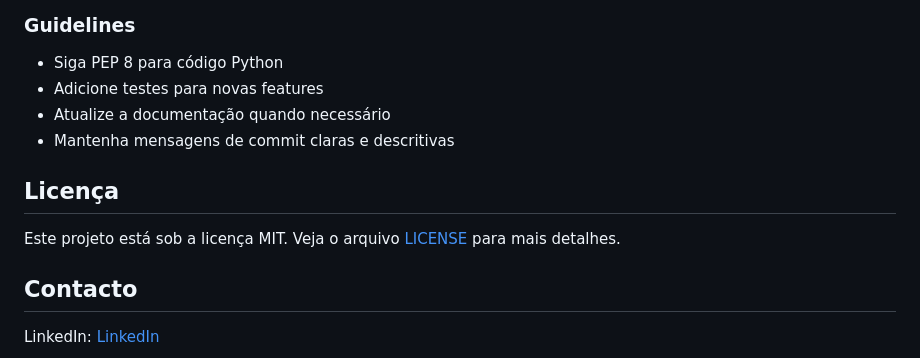
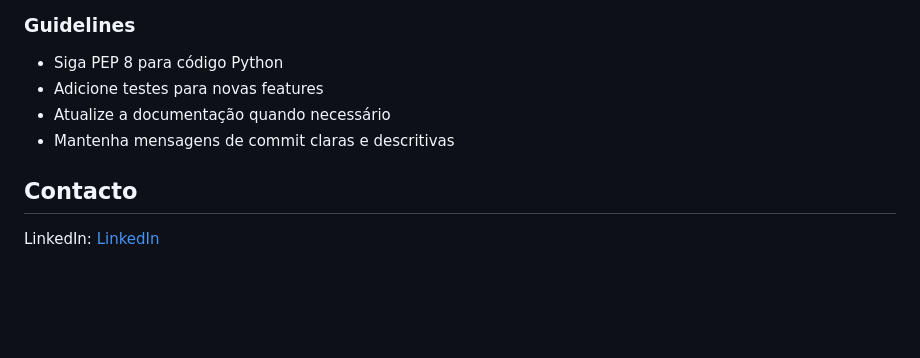
Before and after one commit to migueloliveira6/NeuroTennis, a Markdown page: README.md, the part around the change. Drawn GitHub-style; blank space fills up the shorter version.

```diff
--- a/README.md
+++ b/README.md
@@ -382,10 +382,6 @@ Contribuições são bem-vindas! Por favor:
 - Atualize a documentação quando necessário
 - Mantenha mensagens de commit claras e descritivas
 
-## Licença
-
-Este projeto está sob a licença MIT. Veja o arquivo [LICENSE](LICENSE) para mais detalhes.
-
 ## Contacto
 
 LinkedIn: [LinkedIn](https://www.linkedin.com/in/luis-oliveira6)
```
